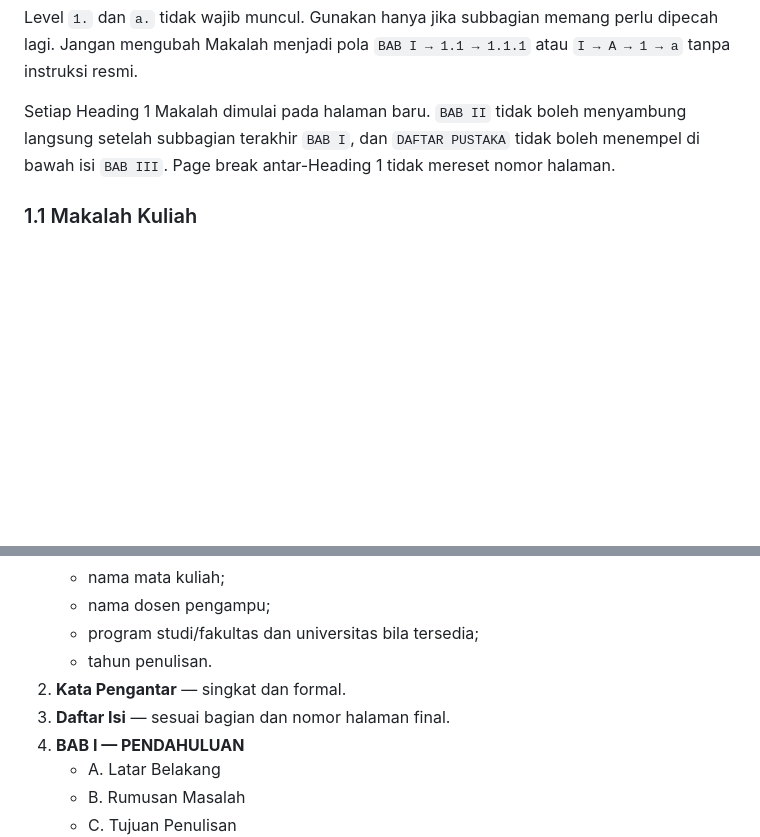
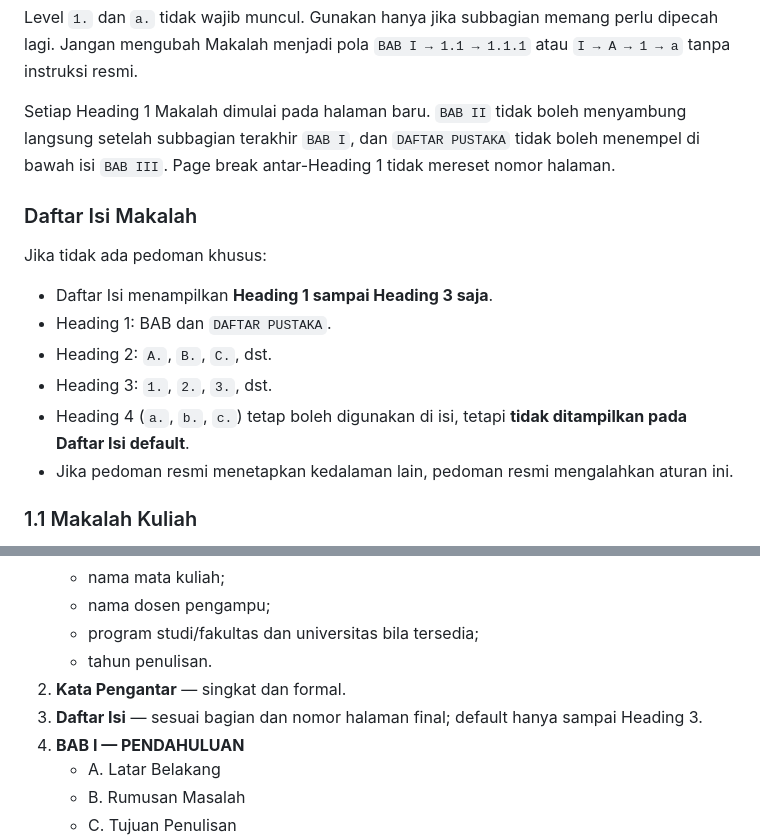
Before and after one commit to AnandaAzhari/ai-assistant, a Markdown page: policies/document_type_structure_policy.md, 2 parts joined by grey strips. GitHub-like rendering; blank space fills up the shorter version.

Commit message:
Document Makalah TOC depth through Heading 3

```diff
--- a/policies/document_type_structure_policy.md
+++ b/policies/document_type_structure_policy.md
@@ -54,6 +54,17 @@ Level `1.` dan `a.` tidak wajib muncul. Gunakan hanya jika subbagian memang perl
 
 Setiap Heading 1 Makalah dimulai pada halaman baru. `BAB II` tidak boleh menyambung langsung setelah subbagian terakhir `BAB I`, dan `DAFTAR PUSTAKA` tidak boleh menempel di bawah isi `BAB III`. Page break antar-Heading 1 tidak mereset nomor halaman.
 
+### Daftar Isi Makalah
+
+Jika tidak ada pedoman khusus:
+
+- Daftar Isi menampilkan **Heading 1 sampai Heading 3 saja**.
+- Heading 1: BAB dan `DAFTAR PUSTAKA`.
+- Heading 2: `A.`, `B.`, `C.`, dst.
+- Heading 3: `1.`, `2.`, `3.`, dst.
+- Heading 4 (`a.`, `b.`, `c.`) tetap boleh digunakan di isi, tetapi **tidak ditampilkan pada Daftar Isi default**.
+- Jika pedoman resmi menetapkan kedalaman lain, pedoman resmi mengalahkan aturan ini.
+
 ### 1.1 Makalah Kuliah
 
 Jika pelanggan adalah mahasiswa dan meminta **makalah kuliah**, sementara dosen/kampus tidak memberikan struktur khusus, gunakan struktur awal berikut:
@@ -67,7 +78,7 @@ Jika pelanggan adalah mahasiswa dan meminta **makalah kuliah**, sementara dosen/
    - program studi/fakultas dan universitas bila tersedia;
    - tahun penulisan.
 2. **Kata Pengantar** — singkat dan formal.
-3. **Daftar Isi** — sesuai bagian dan nomor halaman final.
+3. **Daftar Isi** — sesuai bagian dan nomor halaman final; default hanya sampai Heading 3.
 4. **BAB I — PENDAHULUAN**
    - A. Latar Belakang
    - B. Rumusan Masalah
```
